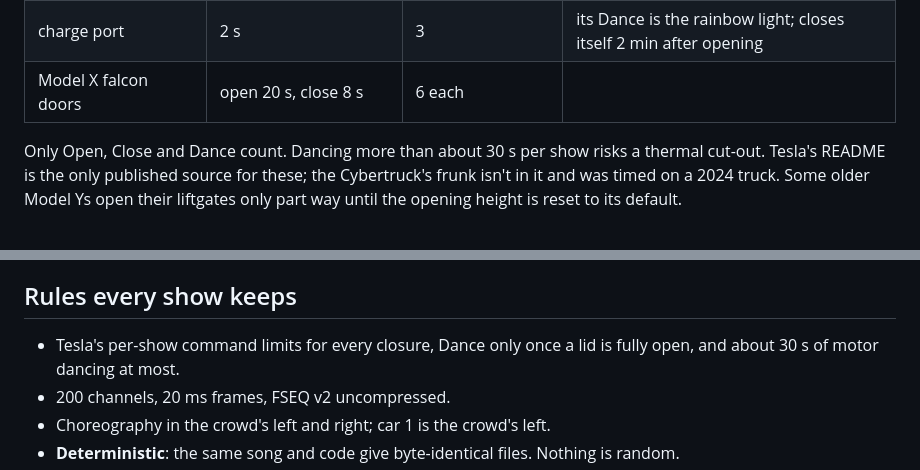
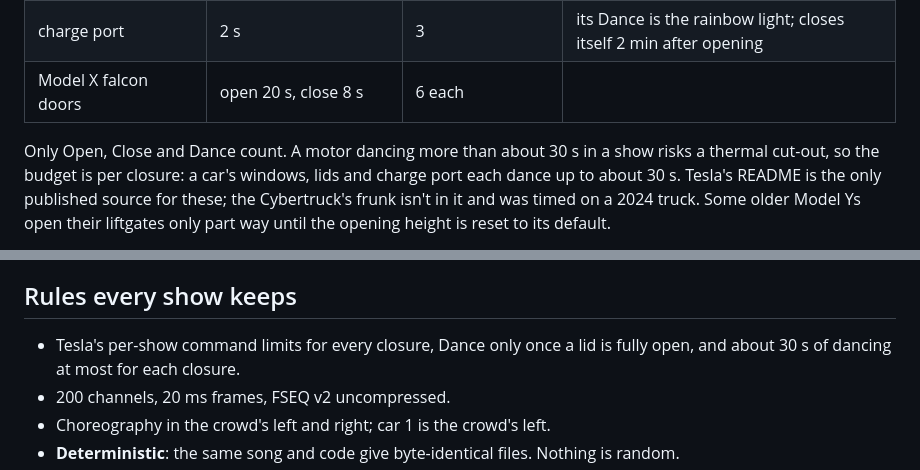
Before and after one commit to MatthewHager/carreography, a Markdown page: docs/HOW_IT_WORKS.md, 2 parts joined by grey strips. Rendered like a GitHub page.

Commit message:
Say the 30 s dancing budget is per closure
The rule read "about 30 s of dancing per show" while the motors keep it
per closure (a window about 24 s, a lid up to 20 s, the port 30 s), as
the rule test checks. The limit is each motor's thermal one, so the docs
now say per closure.

```diff
--- a/docs/HOW_IT_WORKS.md
+++ b/docs/HOW_IT_WORKS.md
@@ -249,7 +249,8 @@ Moves are planned backwards from the travel times, so a lid is fully open exactl
 | charge port | 2 s | 3 | its Dance is the rainbow light; closes itself 2 min after opening |
 | Model X falcon doors | open 20 s, close 8 s | 6 each | |
 
-Only Open, Close and Dance count. Dancing more than about 30 s per show risks a thermal cut-out. Tesla's
+Only Open, Close and Dance count. A motor dancing more than about 30 s in a show risks a thermal cut-out,
+so the budget is per closure: a car's windows, lids and charge port each dance up to about 30 s. Tesla's
 README is the only published source for these; the Cybertruck's frunk isn't in it and was timed on a 2024
 truck. Some older Model Ys open their liftgates only part way until the opening height is reset to its
 default.
@@ -278,7 +279,7 @@ against the limits.
 ## Rules every show keeps
 
 - Tesla's per-show command limits for every closure, Dance only once a lid is fully open, and about 30 s
-  of motor dancing at most.
+  of dancing at most for each closure.
 - 200 channels, 20 ms frames, FSEQ v2 uncompressed.
 - Choreography in the crowd's left and right; car 1 is the crowd's left.
 - **Deterministic**: the same song and code give byte-identical files. Nothing is random.
```
Also changed, not shown: AGENTS.md (+1 -1 lines).
